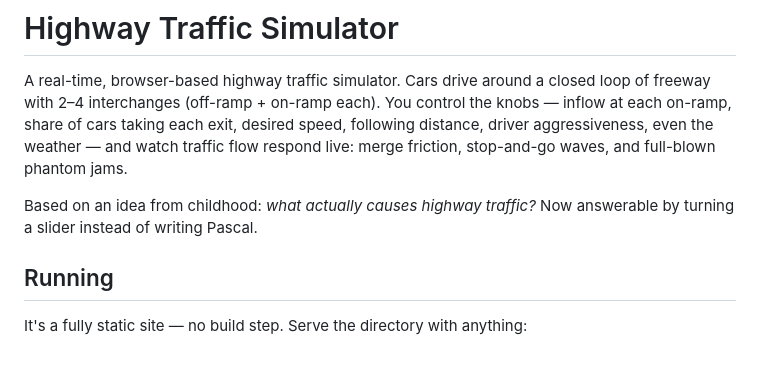
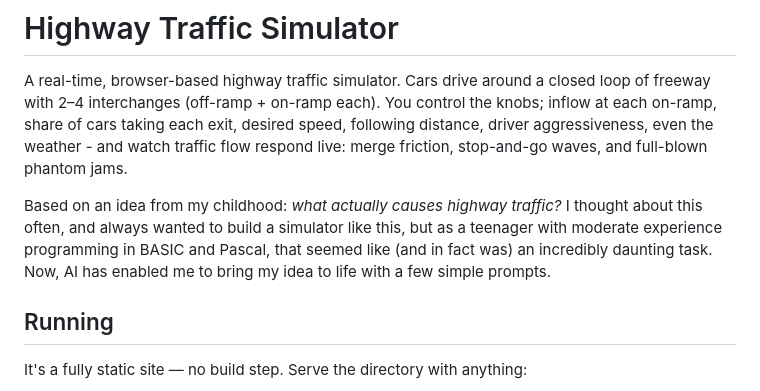
Before and after one commit to markleary/highway-traffic-simulator, a Markdown page: README.md, the part around the change. GitHub-like rendering; blank space fills up the shorter version.

Commit message:
README: personal backstory in the intro

```diff
--- a/README.md
+++ b/README.md
@@ -2,12 +2,15 @@
 
 A real-time, browser-based highway traffic simulator. Cars drive around a closed
 loop of freeway with 2–4 interchanges (off-ramp + on-ramp each). You control the
-knobs — inflow at each on-ramp, share of cars taking each exit, desired speed,
-following distance, driver aggressiveness, even the weather — and watch traffic
+knobs; inflow at each on-ramp, share of cars taking each exit, desired speed,
+following distance, driver aggressiveness, even the weather - and watch traffic
 flow respond live: merge friction, stop-and-go waves, and full-blown phantom jams.
 
-Based on an idea from childhood: *what actually causes highway traffic?* Now
-answerable by turning a slider instead of writing Pascal.
+Based on an idea from my childhood: *what actually causes highway traffic?* I
+thought about this often, and always wanted to build a simulator like this, but
+as a teenager with moderate experience programming in BASIC and Pascal, that
+seemed like (and in fact was) an incredibly daunting task. Now, AI has enabled
+me to bring my idea to life with a few simple prompts.
 
 ## Running
 
```
